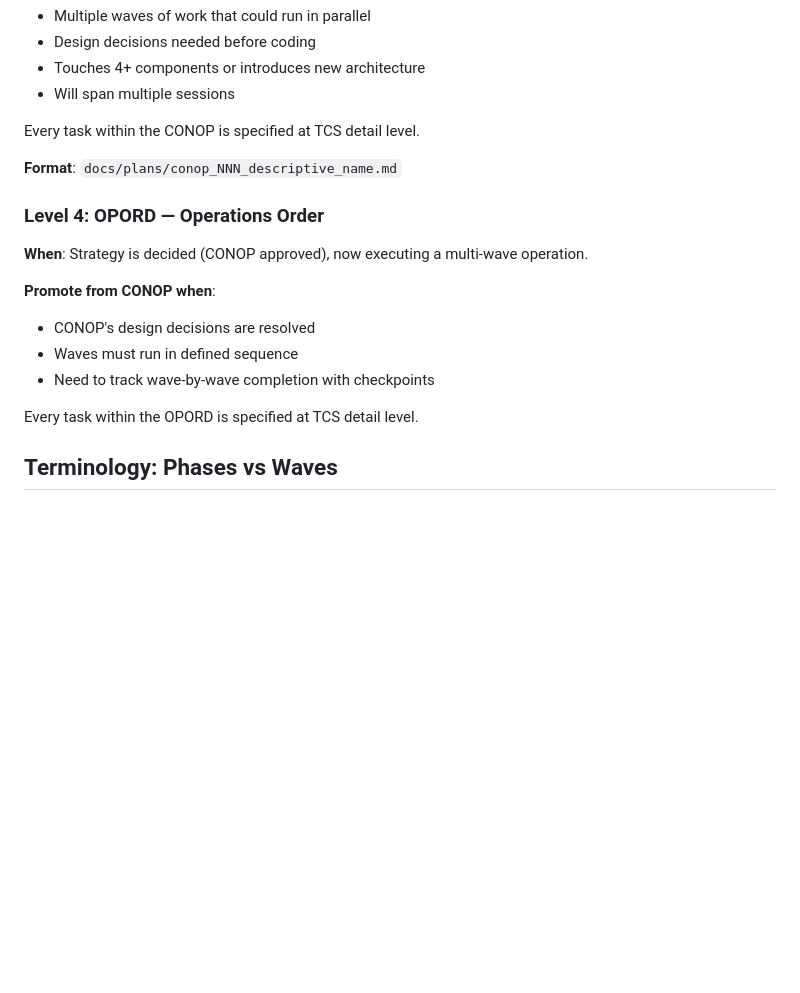
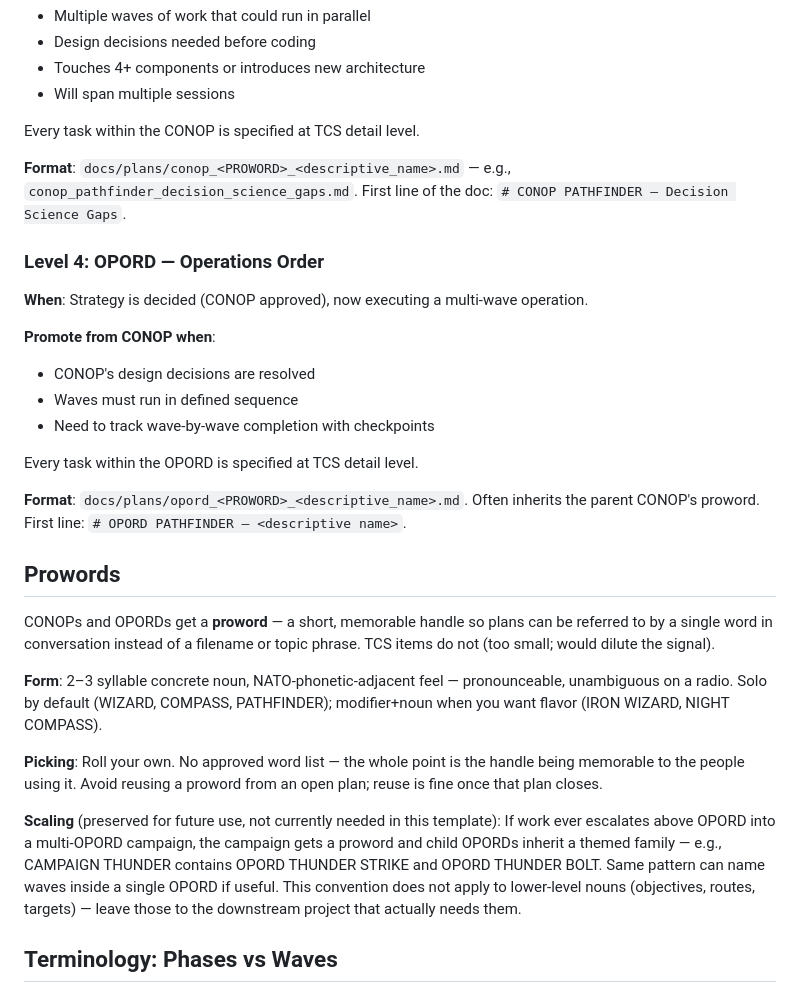
Before and after one commit to jhutchison0/tacsop, a Markdown page: .claude/commands/task.md, the part around the change. GitHub-like rendering; blank space fills up the shorter version.

Commit message:
[infra] Add proword convention for CONOP/OPORD plans in /task
CONOPs and OPORDs now carry a proword — a 2–3 syllable concrete noun
handle (PATHFINDER, WIZARD, COMPASS) so plans can be referred to by a
single word in conversation instead of filename or topic phrase. TCS
stays unhandled; too small to justify the signal.

Filename format becomes conop_<PROWORD>_<descriptive_name>.md; OPORD
gets a matching format that often inherits the parent CONOP's proword.
First line of doc carries the proword in title case: # CONOP PATHFINDER
— Decision Science Gaps. Picking is roll-your-own — no approved word
list because the memorability is the point.

Scaling subsection preserves doctrine for above-OPORD work that this
template doesn't currently need: a campaign gets a proword and child
OPORDs inherit a themed family (CAMPAIGN THUNDER → OPORD THUNDER STRIKE,
OPORD THUNDER BOLT). Same pattern for waves within an OPORD if useful.
Convention does not extend to lower-level nouns (objectives, routes,
targets) — downstream projects that have such nouns can add their own
conventions then.

Also clears the stale P1 propagation task (sixth cycle already shipped
last session per 20260519 session doc) and replaces with a P3 entry
tracking two small refinements bundled for the next propagation cycle:
deep-modules discipline (8ad387e, 2026-05-20) + this session's proword
convention. No urgency: 23-artifact bundle shipped 4 days ago and 7
downstream repos still have unread cycles.

Co-Authored-By: Claude Opus 4.7 <noreply@anthropic.com>

```diff
--- a/.claude/commands/task.md
+++ b/.claude/commands/task.md
@@ -93,7 +93,7 @@ TCS is also the **universal task specification unit** — every task within a CO
 
 Every task within the CONOP is specified at TCS detail level.
 
-**Format**: `docs/plans/conop_NNN_descriptive_name.md`
+**Format**: `docs/plans/conop_<PROWORD>_<descriptive_name>.md` — e.g., `conop_pathfinder_decision_science_gaps.md`. First line of the doc: `# CONOP PATHFINDER — Decision Science Gaps`.
 
 ### Level 4: OPORD — Operations Order
 **When**: Strategy is decided (CONOP approved), now executing a multi-wave operation.
@@ -104,6 +104,18 @@ Every task within the CONOP is specified at TCS detail level.
 - Need to track wave-by-wave completion with checkpoints
 
 Every task within the OPORD is specified at TCS detail level.
+
+**Format**: `docs/plans/opord_<PROWORD>_<descriptive_name>.md`. Often inherits the parent CONOP's proword. First line: `# OPORD PATHFINDER — <descriptive name>`.
+
+## Prowords
+
+CONOPs and OPORDs get a **proword** — a short, memorable handle so plans can be referred to by a single word in conversation instead of a filename or topic phrase. TCS items do not (too small; would dilute the signal).
+
+**Form**: 2–3 syllable concrete noun, NATO-phonetic-adjacent feel — pronounceable, unambiguous on a radio. Solo by default (WIZARD, COMPASS, PATHFINDER); modifier+noun when you want flavor (IRON WIZARD, NIGHT COMPASS).
+
+**Picking**: Roll your own. No approved word list — the whole point is the handle being memorable to the people using it. Avoid reusing a proword from an open plan; reuse is fine once that plan closes.
+
+**Scaling** (preserved for future use, not currently needed in this template): If work ever escalates above OPORD into a multi-OPORD campaign, the campaign gets a proword and child OPORDs inherit a themed family — e.g., CAMPAIGN THUNDER contains OPORD THUNDER STRIKE and OPORD THUNDER BOLT. Same pattern can name waves inside a single OPORD if useful. This convention does not apply to lower-level nouns (objectives, routes, targets) — leave those to the downstream project that actually needs them.
 
 ## Terminology: Phases vs Waves
 
```
Also changed, not shown: docs/tasks.md (+1 -1 lines).
